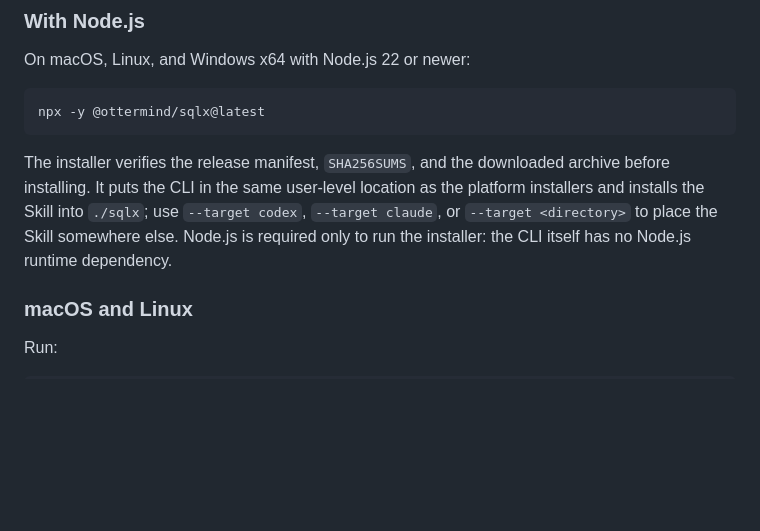
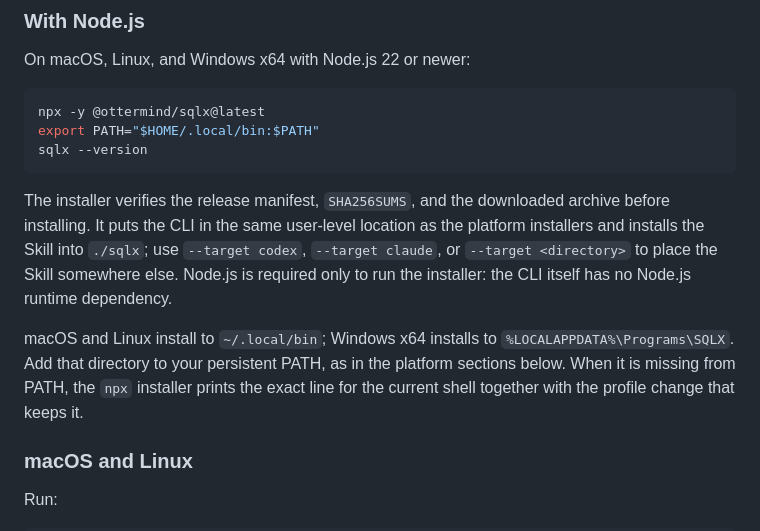
Before and after one commit to OtterMind/sqlx, a Markdown page: README.md, the part around the change. Rendered like a GitHub page; blank space fills up the shorter version.

Commit message:
Document the PATH step for CLI installation

````diff
--- a/README.md
+++ b/README.md
@@ -16,9 +16,13 @@ On macOS, Linux, and Windows x64 with Node.js 22 or newer:
 
 ```sh
 npx -y @ottermind/sqlx@latest
+export PATH="$HOME/.local/bin:$PATH"
+sqlx --version
 ```
 
 The installer verifies the release manifest, `SHA256SUMS`, and the downloaded archive before installing. It puts the CLI in the same user-level location as the platform installers and installs the Skill into `./sqlx`; use `--target codex`, `--target claude`, or `--target <directory>` to place the Skill somewhere else. Node.js is required only to run the installer: the CLI itself has no Node.js runtime dependency.
+
+macOS and Linux install to `~/.local/bin`; Windows x64 installs to `%LOCALAPPDATA%\Programs\SQLX`. Add that directory to your persistent PATH, as in the platform sections below. When it is missing from PATH, the `npx` installer prints the exact line for the current shell together with the profile change that keeps it.
 
 ### macOS and Linux
 
````
Also changed, not shown: skills/sqlx/SKILL.md (+2 -0 lines), 1 other file.
